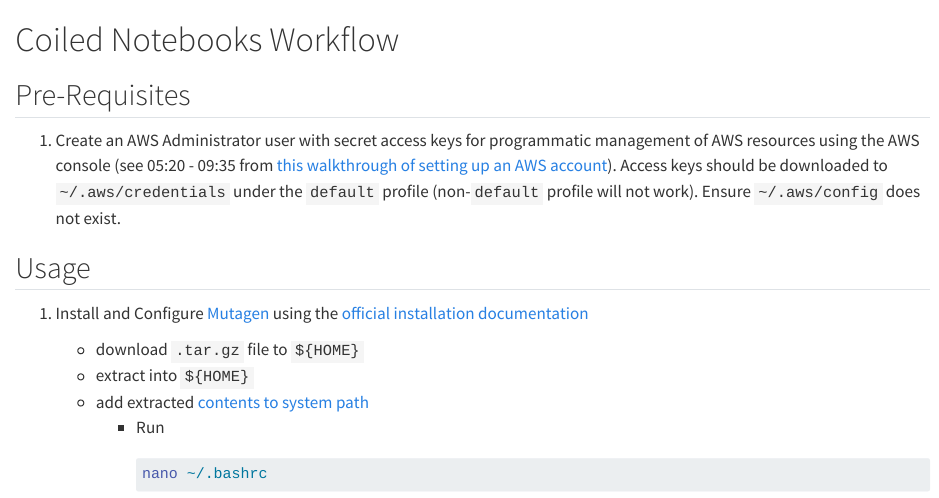
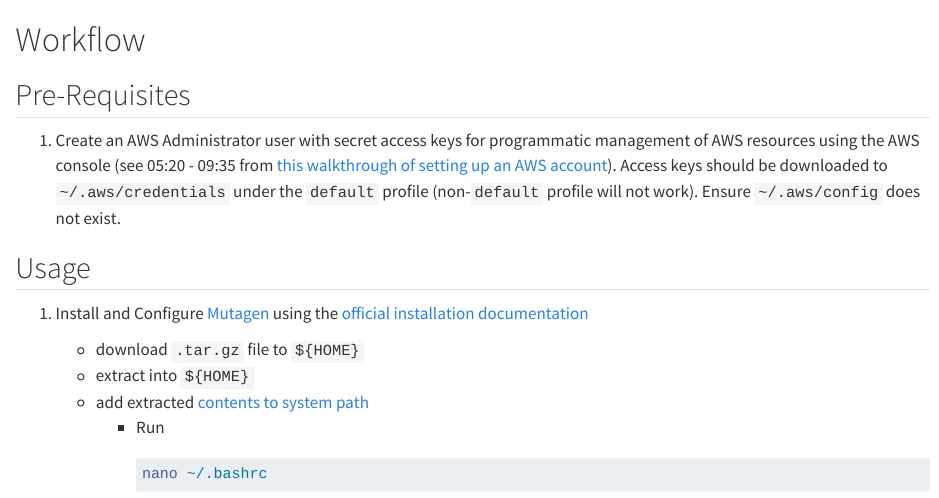
Before and after one commit to elsdes3/coiled-notebooks-workflow, a Quarto document (index.qmd): the page in a window 1100 px wide, from its top. Rendered offline with R 4.5, knitr and Pandoc in place of Quarto, with nearby package versions.

```diff
--- a/index.qmd
+++ b/index.qmd
@@ -1,4 +1,4 @@
-# Coiled Notebooks Workflow
+# Workflow
 
 ## Pre-Requisites
 
```
Also changed, not shown: README.md.
